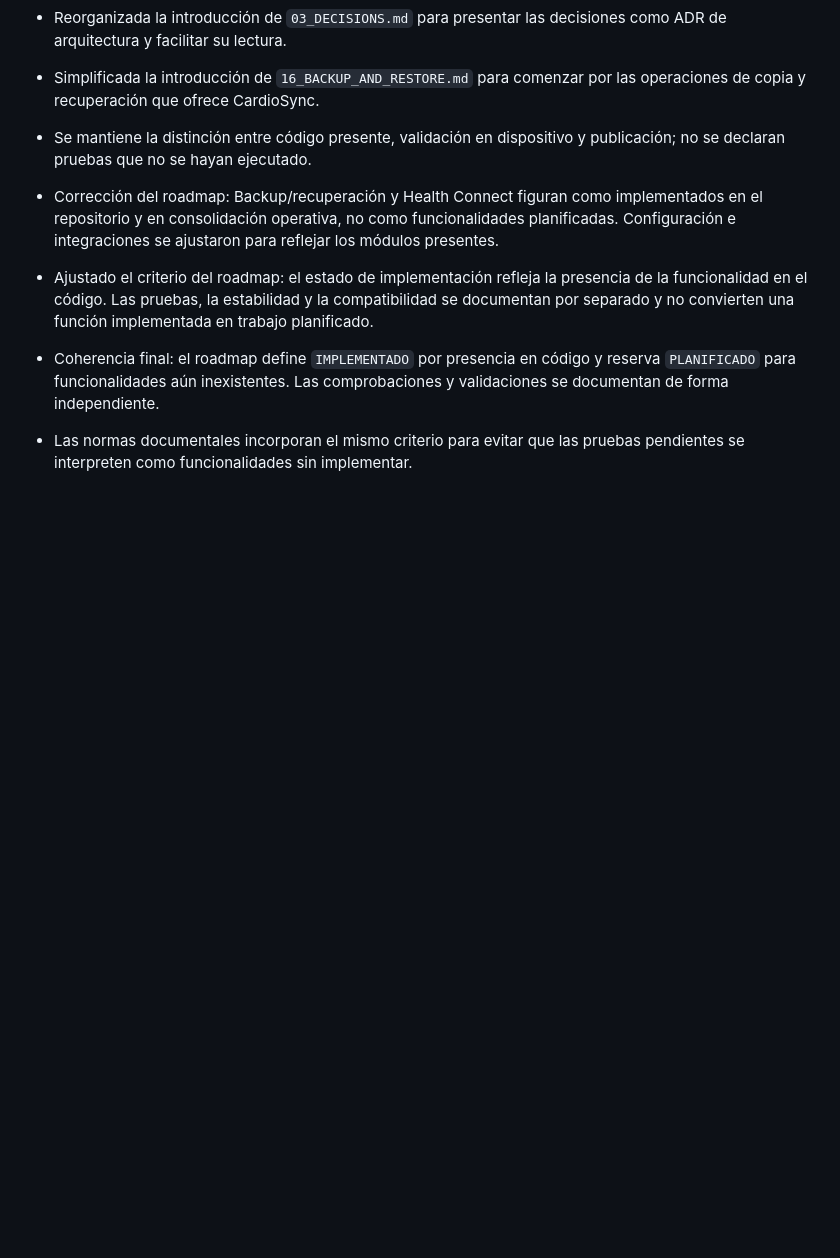
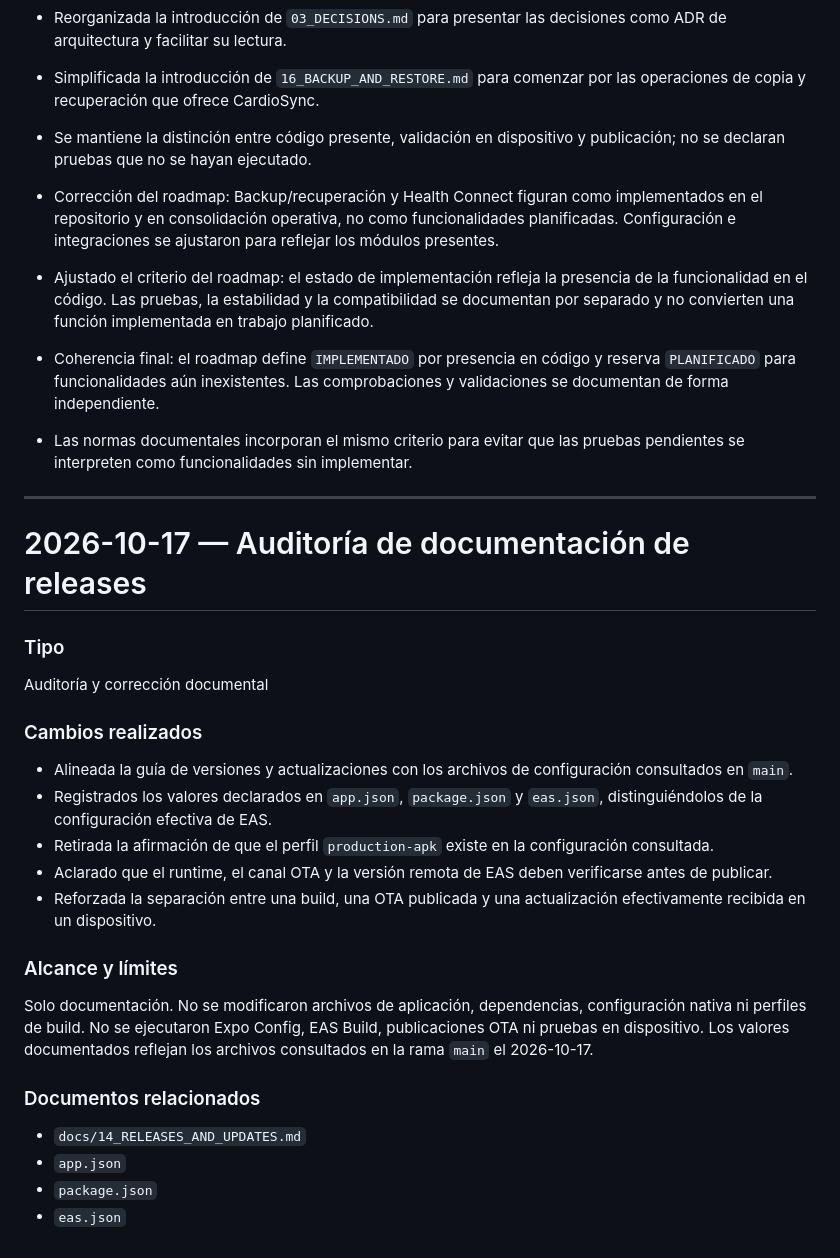
Before and after one commit to lucas0706/CardioSync, a Markdown page: docs/10_CHANGELOG.md, the part around the change. Rendered like a GitHub page; blank space fills up the shorter version.

Commit message:
docs: record release documentation audit

```diff
--- a/docs/10_CHANGELOG.md
+++ b/docs/10_CHANGELOG.md
@@ -1447,3 +1447,31 @@ Documentación modificada en la rama `docs/documentation-audit`. No se modificó
 
 - Coherencia final: el roadmap define `IMPLEMENTADO` por presencia en código y reserva `PLANIFICADO` para funcionalidades aún inexistentes. Las comprobaciones y validaciones se documentan de forma independiente.
 - Las normas documentales incorporan el mismo criterio para evitar que las pruebas pendientes se interpreten como funcionalidades sin implementar.
+
+
+---
+
+# 2026-10-17 — Auditoría de documentación de releases
+
+### Tipo
+
+Auditoría y corrección documental
+
+### Cambios realizados
+
+- Alineada la guía de versiones y actualizaciones con los archivos de configuración consultados en `main`.
+- Registrados los valores declarados en `app.json`, `package.json` y `eas.json`, distinguiéndolos de la configuración efectiva de EAS.
+- Retirada la afirmación de que el perfil `production-apk` existe en la configuración consultada.
+- Aclarado que el runtime, el canal OTA y la versión remota de EAS deben verificarse antes de publicar.
+- Reforzada la separación entre una build, una OTA publicada y una actualización efectivamente recibida en un dispositivo.
+
+### Alcance y límites
+
+Solo documentación. No se modificaron archivos de aplicación, dependencias, configuración nativa ni perfiles de build. No se ejecutaron Expo Config, EAS Build, publicaciones OTA ni pruebas en dispositivo. Los valores documentados reflejan los archivos consultados en la rama `main` el 2026-10-17.
+
+### Documentos relacionados
+
+- `docs/14_RELEASES_AND_UPDATES.md`
+- `app.json`
+- `package.json`
+- `eas.json`
```
